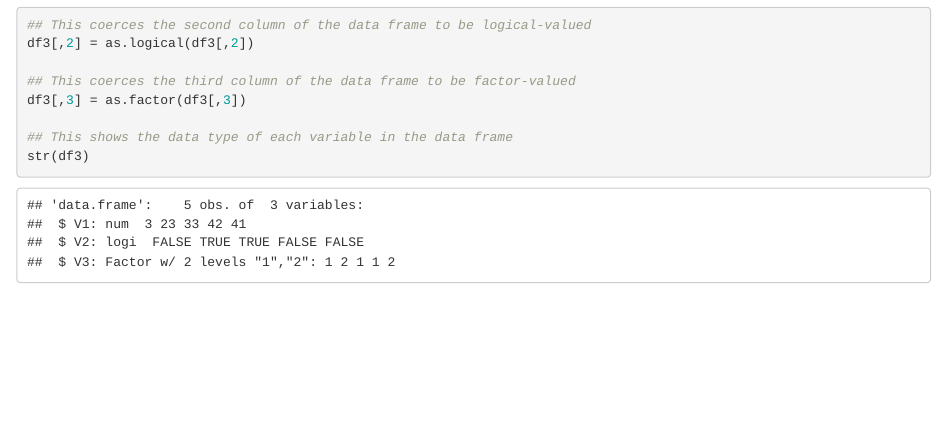
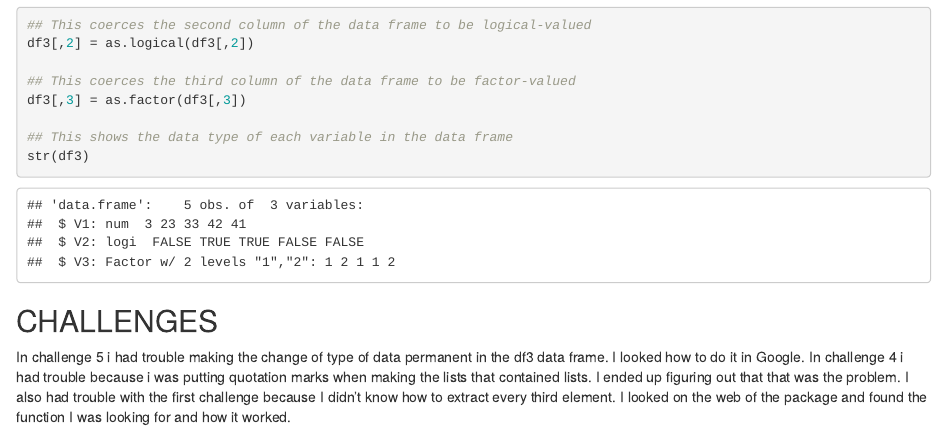
Before and after one commit to dalarre/AN588-Week-2-dalarre, an R Markdown document (dalarre_OriginalHomeworkCode_01.Rmd): the page in a window 1100 px wide, from 3940 px down. Rendered offline with R 4.5, knitr and Pandoc, with nearby package versions; some code elsewhere in the file could not run offline; common packages that the code uses without loading them are loaded.

Commit message:
Original homework code completed ready for peer commentary

````diff
--- a/dalarre_OriginalHomeworkCode_01.Rmd
+++ b/dalarre_OriginalHomeworkCode_01.Rmd
@@ -135,3 +135,8 @@ df3[,3] = as.factor(df3[,3])
 str(df3)
 
 ```
+
+## CHALLENGES
+In challenge 5 i had trouble making the change of type of data permanent in the df3 data frame. I looked how to do it in Google.
+In challenge 4 i had trouble because i was putting quotation marks when making the lists that contained lists. I ended up figuring out that that was the problem.
+I also had trouble with the first challenge because I didn't know how to extract every third element. I looked on the web of the package and found the function I was looking for and how it worked.
````
